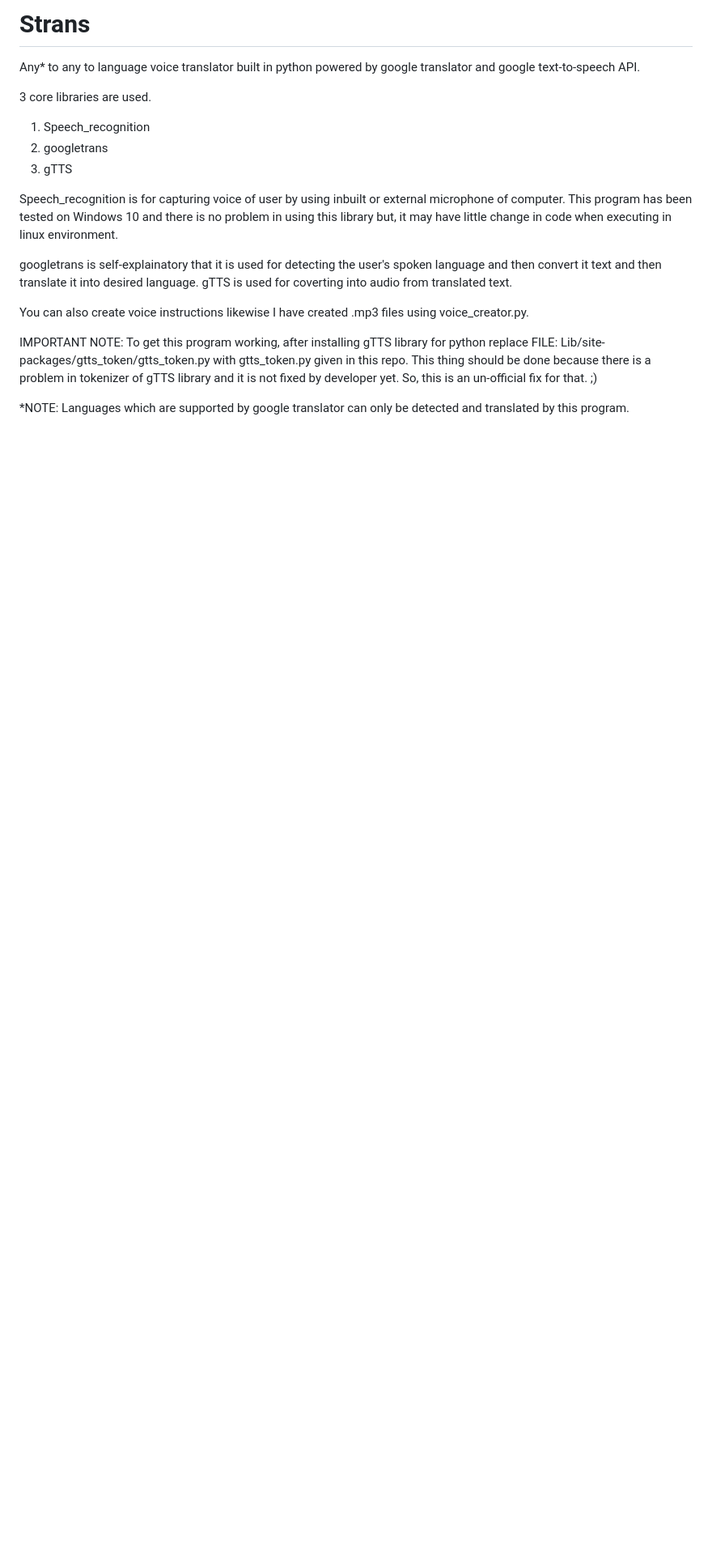
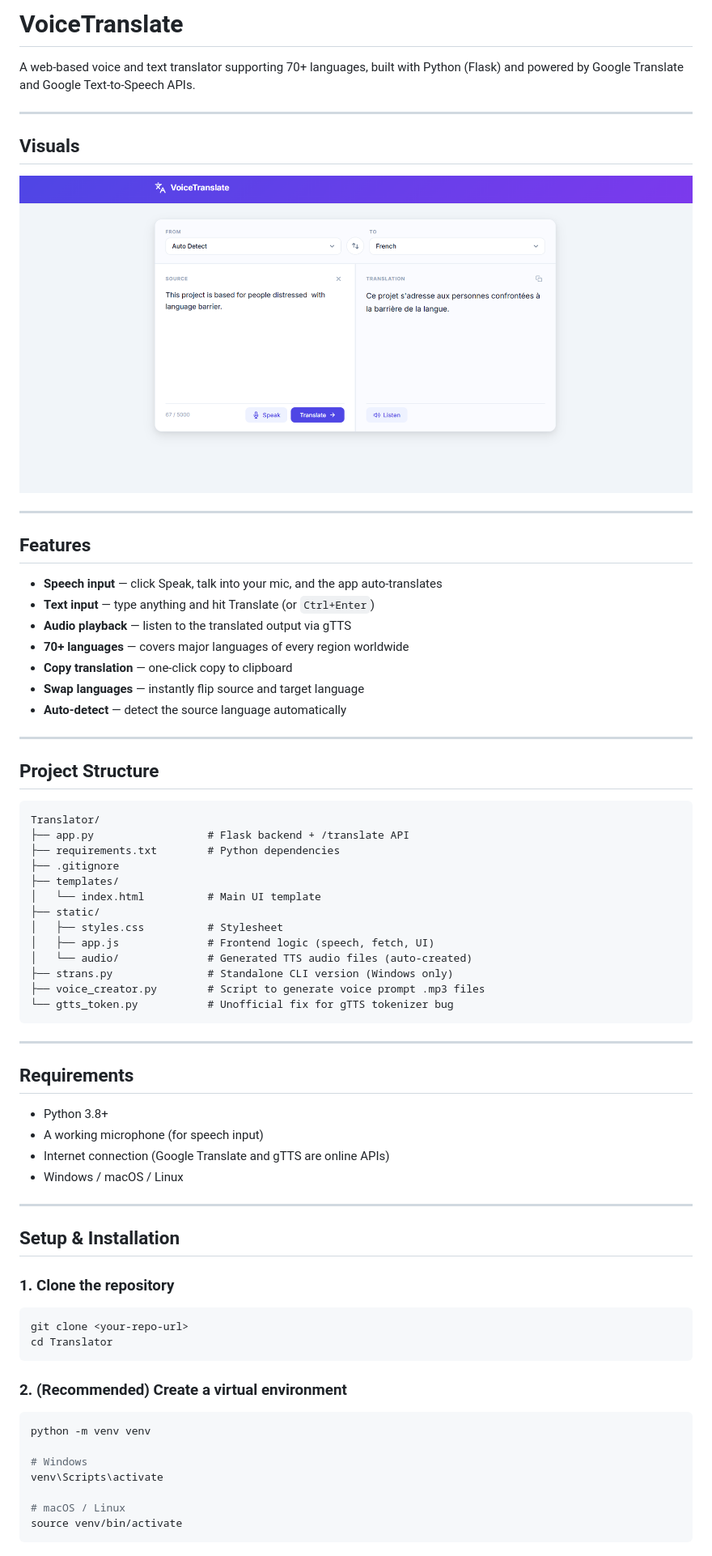
Before and after one commit to Ishani-Shree/Translator, a Markdown page: README.md, the part around one of its changes. Shown at 81% size. GitHub-like rendering; pictures changed too: visuals/image.png (added); blank space fills up the shorter version.

Commit message:
Visuals

````diff
--- a/README.md
+++ b/README.md
@@ -1,17 +1,74 @@
-# Strans
-Any* to any to language voice translator built in python powered by google translator and google text-to-speech API.
+# VoiceTranslate
 
-3 core libraries are used.
-1) Speech_recognition
-2) googletrans
-3) gTTS
+A web-based voice and text translator supporting 70+ languages, built with Python (Flask) and powered by Google Translate and Google Text-to-Speech APIs.
 
-Speech_recognition is for capturing voice of user by using inbuilt or external microphone of computer. This program has been tested on Windows 10 and there is no problem in using this library but,  it may have little change in code when executing in linux environment.
+---
 
-googletrans is self-explainatory that it is used for detecting the user's spoken language and then convert it text and then translate it into desired language. gTTS is used for coverting into audio from translated text.
+## Visuals
 
-You can also create voice instructions likewise I have created .mp3 files using voice_creator.py.
+![VoiceTranslate UI](visuals/image.png)
 
-IMPORTANT NOTE: To get this program working, after installing gTTS library for python replace FILE: Lib/site-packages/gtts_token/gtts_token.py with gtts_token.py given in this repo. This thing should be done because there is a problem in tokenizer of gTTS library and it is not fixed by developer yet. So, this is an un-official fix for that. ;)
+---
 
-*NOTE: Languages which are supported by google translator can only be detected and translated by this program.
+## Features
+
+- **Speech input** — click Speak, talk into your mic, and the app auto-translates
+- **Text input** — type anything and hit Translate (or `Ctrl+Enter`)
+- **Audio playback** — listen to the translated output via gTTS
+- **70+ languages** — covers major languages of every region worldwide
+- **Copy translation** — one-click copy to clipboard
+- **Swap languages** — instantly flip source and target language
+- **Auto-detect** — detect the source language automatically
+
+---
+
+## Project Structure
+
+```
+Translator/
+├── app.py                  # Flask backend + /translate API
+├── requirements.txt        # Python dependencies
+├── .gitignore
+├── templates/
+│   └── index.html          # Main UI template
+├── static/
+│   ├── styles.css          # Stylesheet
+│   ├── app.js              # Frontend logic (speech, fetch, UI)
+│   └── audio/              # Generated TTS audio files (auto-created)
+├── strans.py               # Standalone CLI version (Windows only)
+├── voice_creator.py        # Script to generate voice prompt .mp3 files
+└── gtts_token.py           # Unofficial fix for gTTS tokenizer bug
+```
+
+---
+
+## Requirements
+
+- Python 3.8+
+- A working microphone (for speech input)
+- Internet connection (Google Translate and gTTS are online APIs)
+- Windows / macOS / Linux
+
+---
+
+## Setup & Installation
+
+### 1. Clone the repository
+
+```bash
+git clone <your-repo-url>
+cd Translator
+```
+
+### 2. (Recommended) Create a virtual environment
+
+```bash
+python -m venv venv
+
+# Windows
+venv\Scripts\activate
+
+# macOS / Linux
+source venv/bin/activate
+```
+
````
Also changed, not shown: other parts of README.md (+76 -0 lines).
